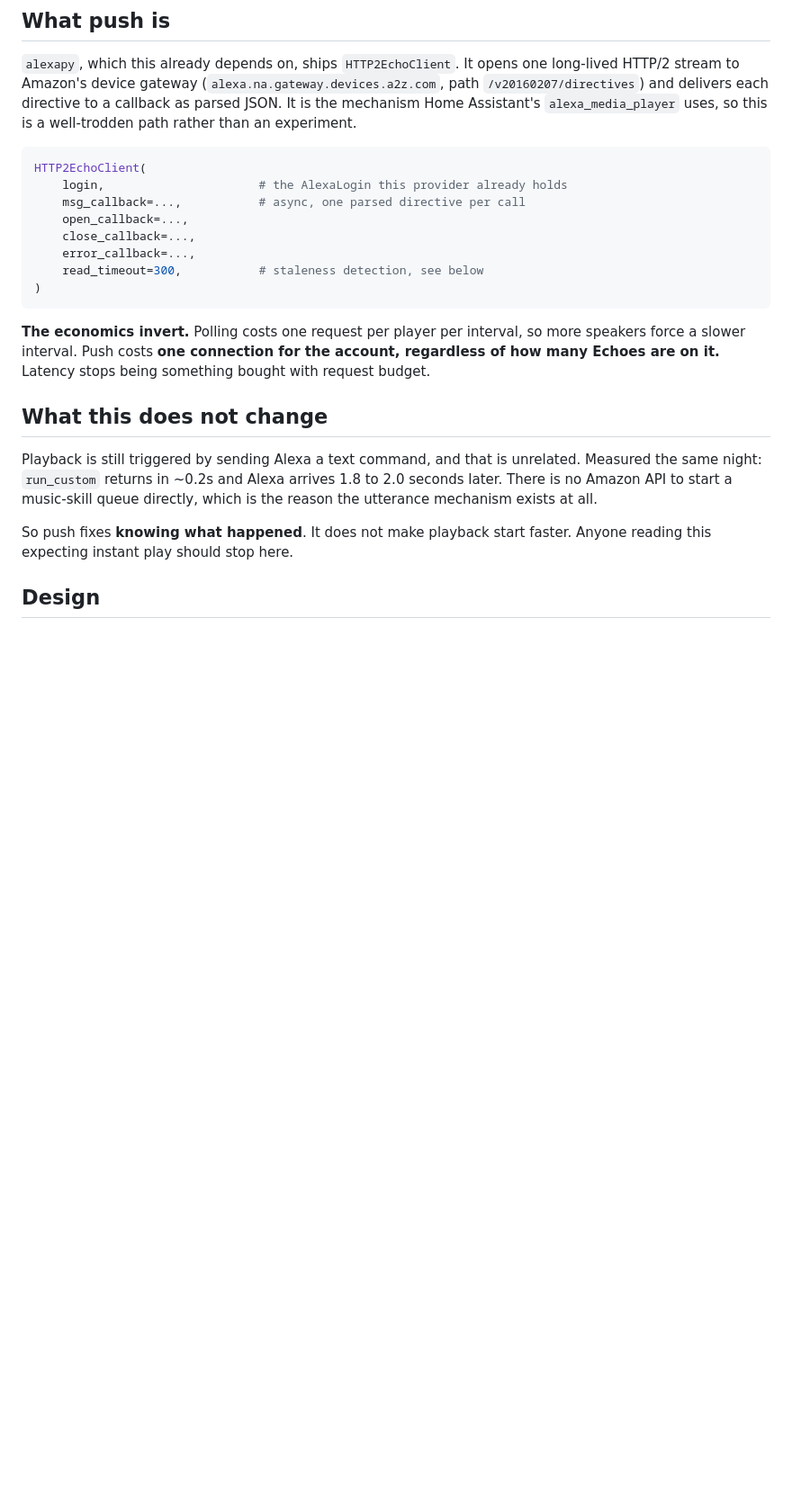
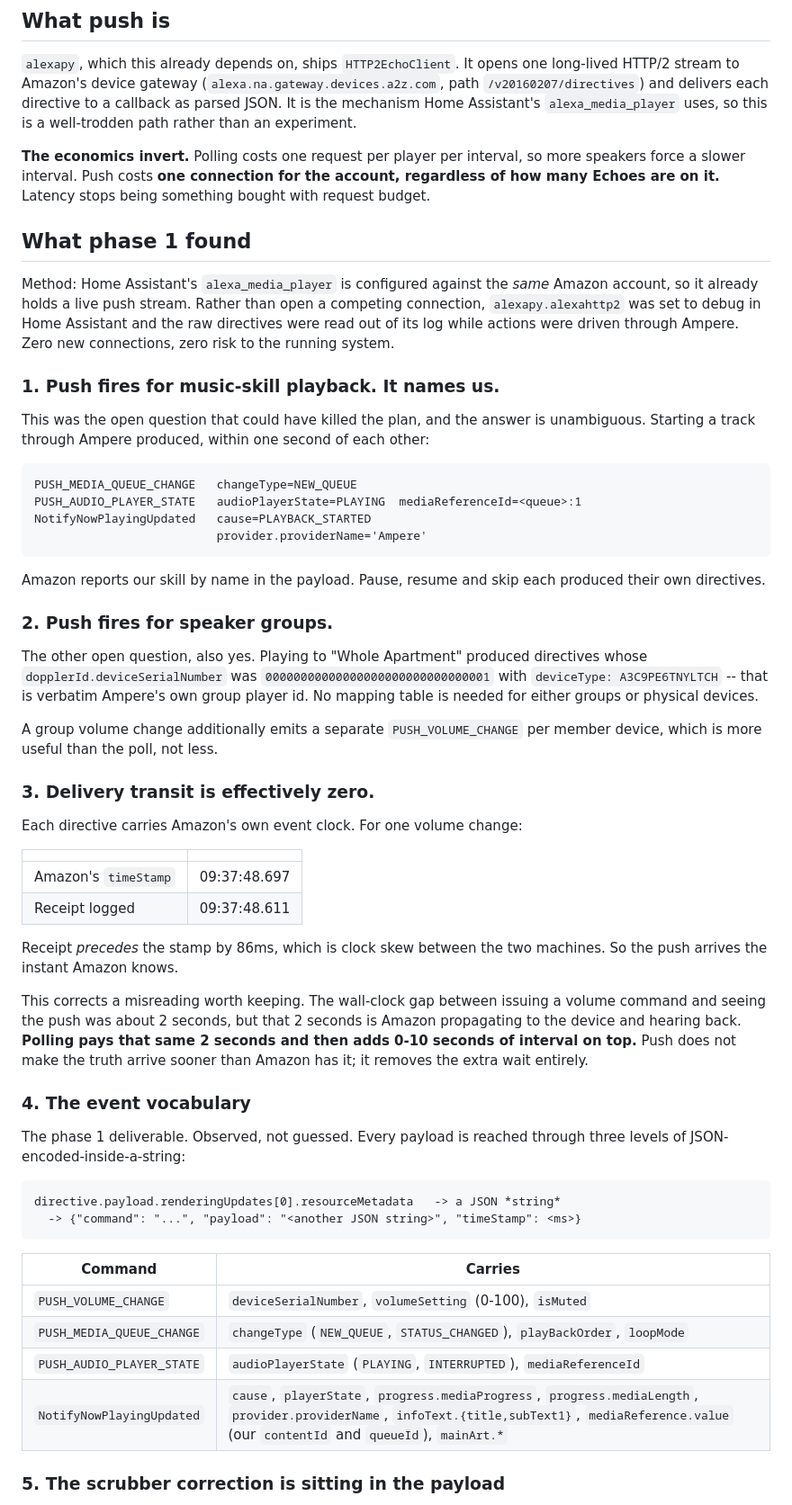
Before and after one commit to 312-dev/ma-alexa-music-skill, a Markdown page: ma_provider/PUSH-PLAN.md, the part around one of its changes. Shown at 90% size. Drawn GitHub-style; blank space fills up the shorter version.

````diff
--- a/ma_provider/PUSH-PLAN.md
+++ b/ma_provider/PUSH-PLAN.md
@@ -41,30 +46,80 @@ each directive to a callback as parsed JSON. It is the mechanism Home
 Assistant's `alexa_media_player` uses, so this is a well-trodden path rather
 than an experiment.
 
-```python
-HTTP2EchoClient(
-    login,                      # the AlexaLogin this provider already holds
-    msg_callback=...,           # async, one parsed directive per call
-    open_callback=...,
-    close_callback=...,
-    error_callback=...,
-    read_timeout=300,           # staleness detection, see below
-)
-```
-
 **The economics invert.** Polling costs one request per player per interval, so
 more speakers force a slower interval. Push costs **one connection for the
 account, regardless of how many Echoes are on it.** Latency stops being
 something bought with request budget.
 
-## What this does not change
+## What phase 1 found
 
-Playback is still triggered by sending Alexa a text command, and that is
-unrelated. Measured the same night: `run_custom` returns in ~0.2s and Alexa
-arrives 1.8 to 2.0 seconds later. There is no Amazon API to start a music-skill
-queue directly, which is the reason the utterance mechanism exists at all.
+Method: Home Assistant's `alexa_media_player` is configured against the *same*
+Amazon account, so it already holds a live push stream. Rather than open a
+competing connection, `alexapy.alexahttp2` was set to debug in Home Assistant
+and the raw directives were read out of its log while actions were driven
+through Ampere. Zero new connections, zero risk to the running system.
 
-So push fixes **knowing what happened**. It does not make playback start
-faster. Anyone reading this expecting instant play should stop here.
+### 1. Push fires for music-skill playback. It names us.
 
-## Design
+This was the open question that could have killed the plan, and the answer is
+unambiguous. Starting a track through Ampere produced, within one second of
+each other:
+
+```
+PUSH_MEDIA_QUEUE_CHANGE   changeType=NEW_QUEUE
+PUSH_AUDIO_PLAYER_STATE   audioPlayerState=PLAYING  mediaReferenceId=<queue>:1
+NotifyNowPlayingUpdated   cause=PLAYBACK_STARTED
+                          provider.providerName='Ampere'
+```
+
+Amazon reports our skill by name in the payload. Pause, resume and skip each
+produced their own directives.
+
+### 2. Push fires for speaker groups.
+
+The other open question, also yes. Playing to "Whole Apartment" produced
+directives whose `dopplerId.deviceSerialNumber` was
+`00000000000000000000000000000001` with `deviceType: A3C9PE6TNYLTCH` -- that is
+verbatim Ampere's own group player id. No mapping table is needed for either
+groups or physical devices.
+
+A group volume change additionally emits a separate `PUSH_VOLUME_CHANGE` per
+member device, which is more useful than the poll, not less.
+
+### 3. Delivery transit is effectively zero.
+
+Each directive carries Amazon's own event clock. For one volume change:
+
+| | |
+|---|---|
+| Amazon's `timeStamp` | 09:37:48.697 |
+| Receipt logged | 09:37:48.611 |
+
+Receipt *precedes* the stamp by 86ms, which is clock skew between the two
+machines. So the push arrives the instant Amazon knows.
+
+This corrects a misreading worth keeping. The wall-clock gap between issuing a
+volume command and seeing the push was about 2 seconds, but that 2 seconds is
+Amazon propagating to the device and hearing back. **Polling pays that same 2
+seconds and then adds 0-10 seconds of interval on top.** Push does not make the
+truth arrive sooner than Amazon has it; it removes the extra wait entirely.
+
+### 4. The event vocabulary
+
+The phase 1 deliverable. Observed, not guessed. Every payload is reached
+through three levels of JSON-encoded-inside-a-string:
+
+```
+directive.payload.renderingUpdates[0].resourceMetadata   -> a JSON *string*
+  -> {"command": "...", "payload": "<another JSON string>", "timeStamp": <ms>}
+```
+
+| Command | Carries |
+|---|---|
+| `PUSH_VOLUME_CHANGE` | `deviceSerialNumber`, `volumeSetting` (0-100), `isMuted` |
+| `PUSH_MEDIA_QUEUE_CHANGE` | `changeType` (`NEW_QUEUE`, `STATUS_CHANGED`), `playBackOrder`, `loopMode` |
+| `PUSH_AUDIO_PLAYER_STATE` | `audioPlayerState` (`PLAYING`, `INTERRUPTED`), `mediaReferenceId` |
+| `NotifyNowPlayingUpdated` | `cause`, `playerState`, `progress.mediaProgress`, `progress.mediaLength`, `provider.providerName`, `infoText.{title,subText1}`, `mediaReference.value` (our `contentId` and `queueId`), `mainArt.*` |
+
+### 5. The scrubber correction is sitting in the payload
+
````
Also changed, not shown: other parts of ma_provider/PUSH-PLAN.md (+162 -109 lines).
